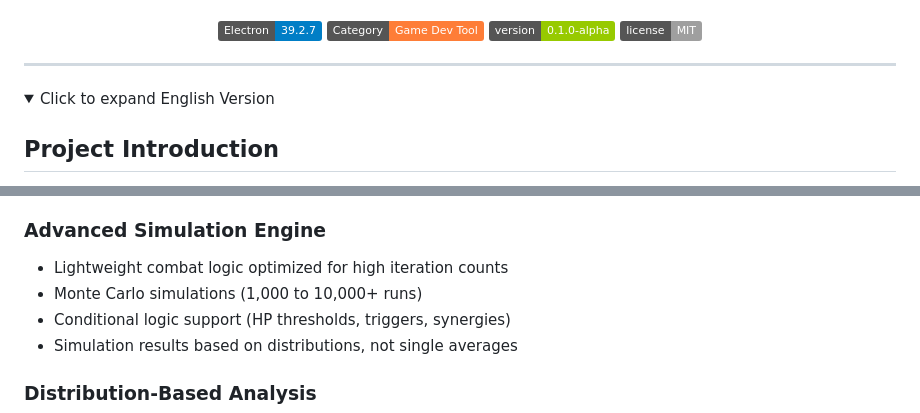
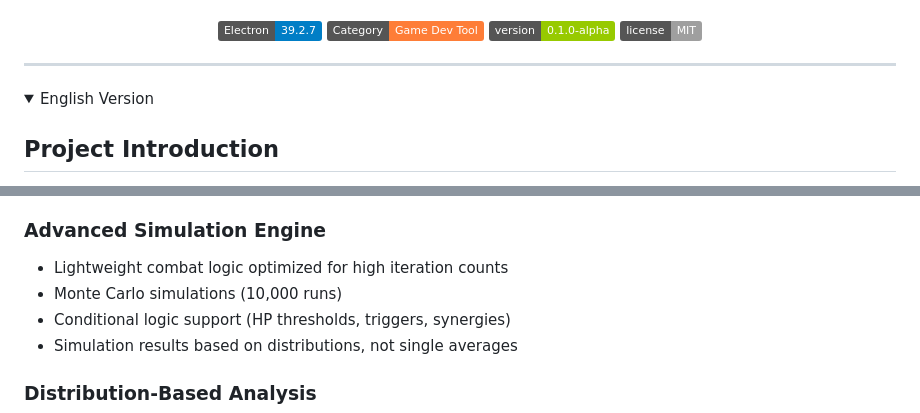
Before and after one commit to DevBawky/Kalivra, a Markdown page: README.md, 2 parts joined by grey strips. GitHub-like rendering; folded sections open; badges without logos.

```diff
--- a/README.md
+++ b/README.md
@@ -16,7 +16,7 @@
 ---
 
 <details>
-<summary>Click to expand English Version</summary>
+<summary>English Version</summary>
 
 ## Project Introduction
 
@@ -55,7 +55,7 @@ Kalivra focuses on **explainable balance decisions** rather than intuition or st
 ### Advanced Simulation Engine
 
 - Lightweight combat logic optimized for high iteration counts
-- Monte Carlo simulations (1,000 to 10,000+ runs)
+- Monte Carlo simulations (10,000 runs)
 - Conditional logic support (HP thresholds, triggers, synergies)
 - Simulation results based on distributions, not single averages
 
```
Also changed, not shown: other parts of README.md (+158 -4 lines).
